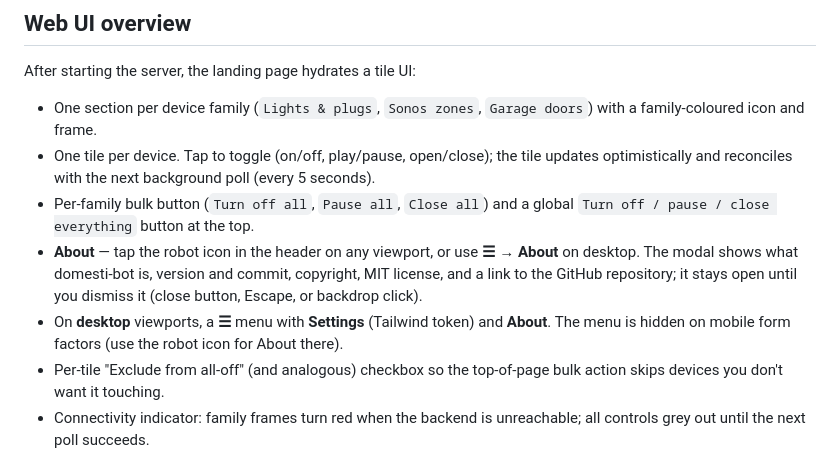
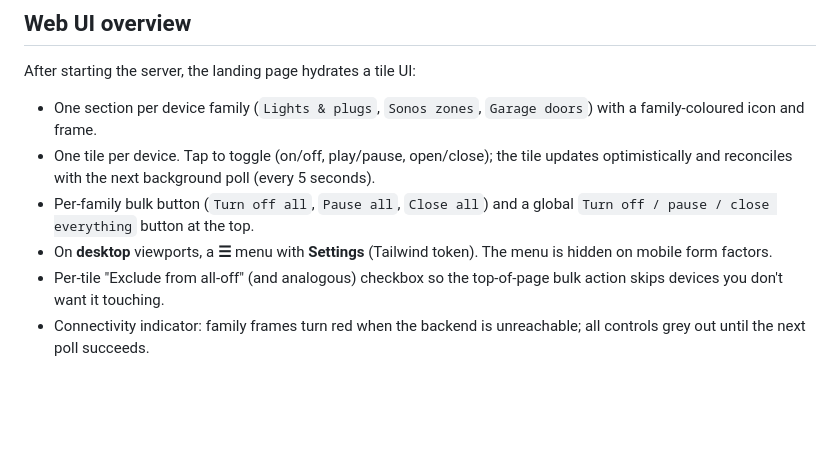
Before and after one commit to the-hcma/domesti-bot, a Markdown page: README.md, the part around the change. Drawn GitHub-style; blank space fills up the shorter version.

Commit message:
docs: drop About dialog section from README
User-facing README should not document the About modal; keep Settings
menu note only.

Co-authored-by: Cursor <cursoragent@cursor.com>

```diff
--- a/README.md
+++ b/README.md
@@ -133,13 +133,8 @@ After starting the server, the landing page hydrates a tile UI:
   (every 5 seconds).
 - Per-family bulk button (`Turn off all`, `Pause all`, `Close all`) and a
   global `Turn off / pause / close everything` button at the top.
-- **About** — tap the robot icon in the header on any viewport, or use
-  **☰ → About** on desktop. The modal shows what domesti-bot is, version and
-  commit, copyright, MIT license, and a link to the GitHub repository; it stays
-  open until you dismiss it (close button, Escape, or backdrop click).
-- On **desktop** viewports, a **☰** menu with **Settings** (Tailwind token)
-  and **About**. The menu is hidden on mobile form factors (use the robot icon
-  for About there).
+- On **desktop** viewports, a **☰** menu with **Settings** (Tailwind token).
+  The menu is hidden on mobile form factors.
 - Per-tile "Exclude from all-off" (and analogous) checkbox so the top-of-page
   bulk action skips devices you don't want it touching.
 - Connectivity indicator: family frames turn red when the backend is
```
